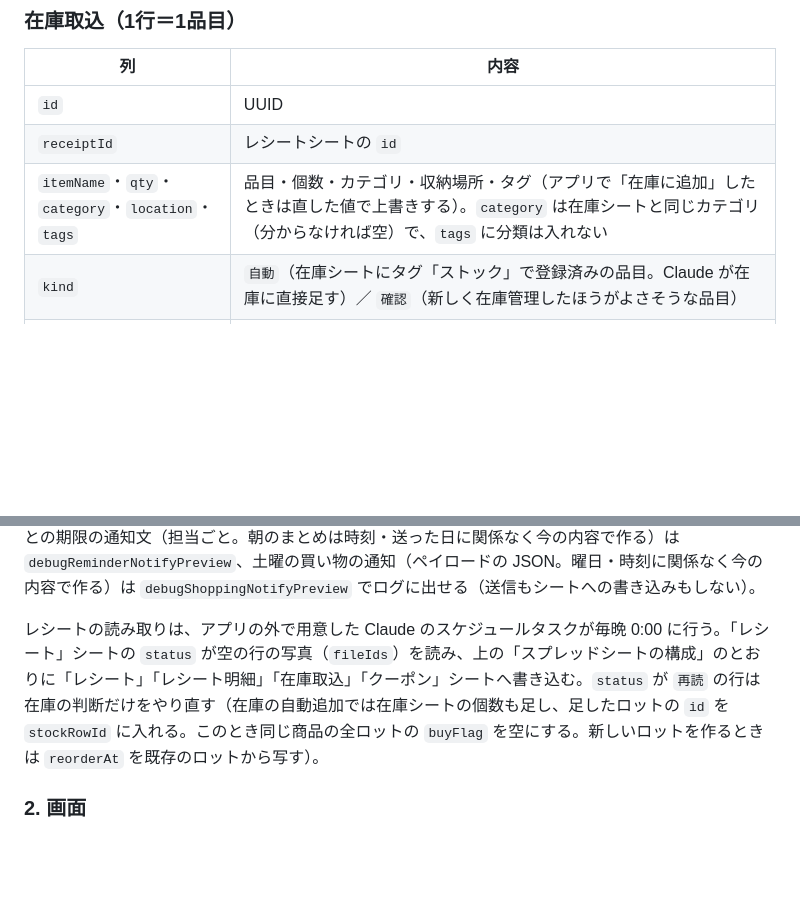
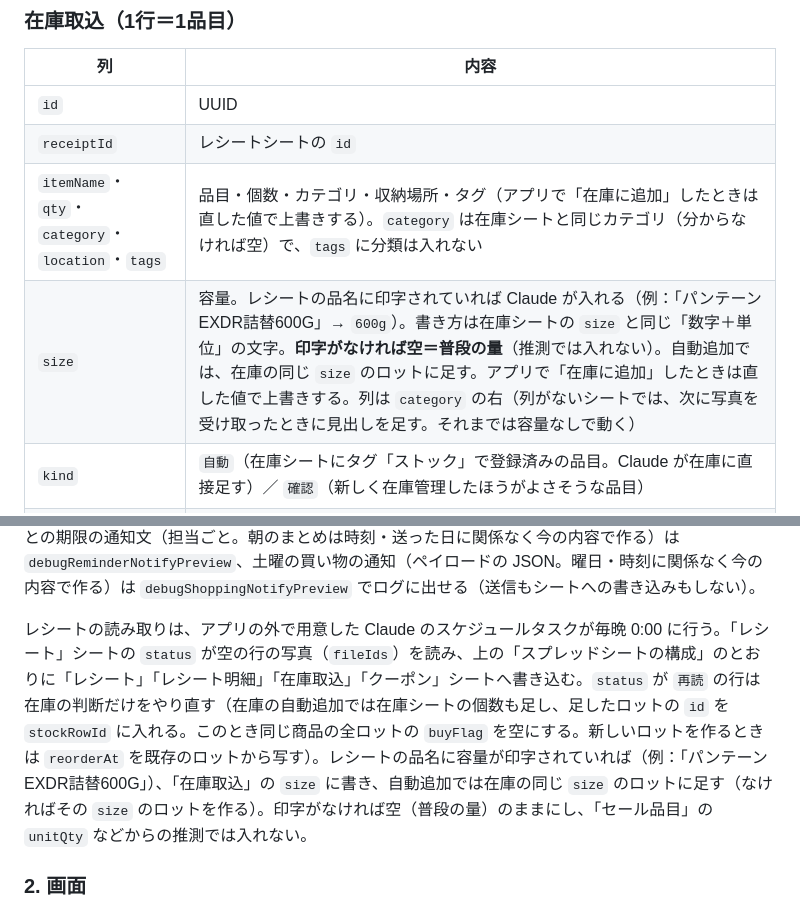
Before and after one commit to torensa0820-ops/my-home-app, a Markdown page: README.md, 2 parts joined by grey strips. Drawn GitHub-style; blank space fills up the shorter version.

```diff
--- a/README.md
+++ b/README.md
@@ -230,6 +230,7 @@ gas/                  GAS のコード（clasp push でこのフォルダの中
 | `id` | UUID |
 | `receiptId` | レシートシートの `id` |
 | `itemName`・`qty`・`category`・`location`・`tags` | 品目・個数・カテゴリ・収納場所・タグ（アプリで「在庫に追加」したときは直した値で上書きする）。`category` は在庫シートと同じカテゴリ（分からなければ空）で、`tags` に分類は入れない |
+| `size` | 容量。レシートの品名に印字されていれば Claude が入れる（例：「パンテーンEXDR詰替600G」→ `600g`）。書き方は在庫シートの `size` と同じ「数字＋単位」の文字。**印字がなければ空＝普段の量**（推測では入れない）。自動追加では、在庫の同じ `size` のロットに足す。アプリで「在庫に追加」したときは直した値で上書きする。列は `category` の右（列がないシートでは、次に写真を受け取ったときに見出しを足す。それまでは容量なしで動く） |
 | `kind` | `自動`（在庫シートにタグ「ストック」で登録済みの品目。Claude が在庫に直接足す）／ `確認`（新しく在庫管理したほうがよさそうな品目） |
 | `status` | `自動追加`（Claude が在庫に足し済み）、空＝確認待ち、`added`、`dismissed`、`undone`（自動追加をアプリで取り消した） |
 | `reason` | Claude が追加を勧める理由 |
@@ -374,7 +375,7 @@ Claude がレシートの**全品目**を書き、在庫についての判断と
 
 天気の通知は `debugWeatherPreview`（ログに出すだけ。カードの下の行に、1時間ごとの予報をどこから読めたかが出る）・`debugWeatherMorningNow`（いま送る）で確かめられる。セールチェックの通知（ペイロードの JSON）は `debugSaleCheckPreview`、クーポンの通知文は `debugCouponNotifyPreview`、やることの期限の通知文（担当ごと。朝のまとめは時刻・送った日に関係なく今の内容で作る）は `debugReminderNotifyPreview`、土曜の買い物の通知（ペイロードの JSON。曜日・時刻に関係なく今の内容で作る）は `debugShoppingNotifyPreview` でログに出せる（送信もシートへの書き込みもしない）。
 
-レシートの読み取りは、アプリの外で用意した Claude のスケジュールタスクが毎晩 0:00 に行う。「レシート」シートの `status` が空の行の写真（`fileIds`）を読み、上の「スプレッドシートの構成」のとおりに「レシート」「レシート明細」「在庫取込」「クーポン」シートへ書き込む。`status` が `再読` の行は在庫の判断だけをやり直す（在庫の自動追加では在庫シートの個数も足し、足したロットの `id` を `stockRowId` に入れる。このとき同じ商品の全ロットの `buyFlag` を空にする。新しいロットを作るときは `reorderAt` を既存のロットから写す）。
+レシートの読み取りは、アプリの外で用意した Claude のスケジュールタスクが毎晩 0:00 に行う。「レシート」シートの `status` が空の行の写真（`fileIds`）を読み、上の「スプレッドシートの構成」のとおりに「レシート」「レシート明細」「在庫取込」「クーポン」シートへ書き込む。`status` が `再読` の行は在庫の判断だけをやり直す（在庫の自動追加では在庫シートの個数も足し、足したロットの `id` を `stockRowId` に入れる。このとき同じ商品の全ロットの `buyFlag` を空にする。新しいロットを作るときは `reorderAt` を既存のロットから写す）。レシートの品名に容量が印字されていれば（例：「パンテーンEXDR詰替600G」）、「在庫取込」の `size` に書き、自動追加では在庫の同じ `size` のロットに足す（なければその `size` のロットを作る）。印字がなければ空（普段の量）のままにし、「セール品目」の `unitQty` などからの推測では入れない。
 
 ### 2. 画面
 
```
Also changed, not shown: other parts of README.md (+4 -4 lines).
